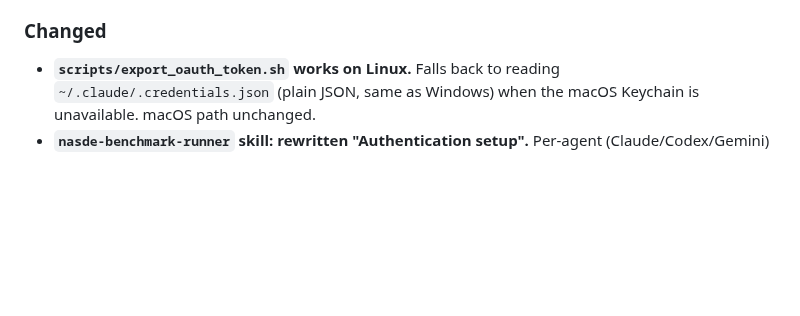
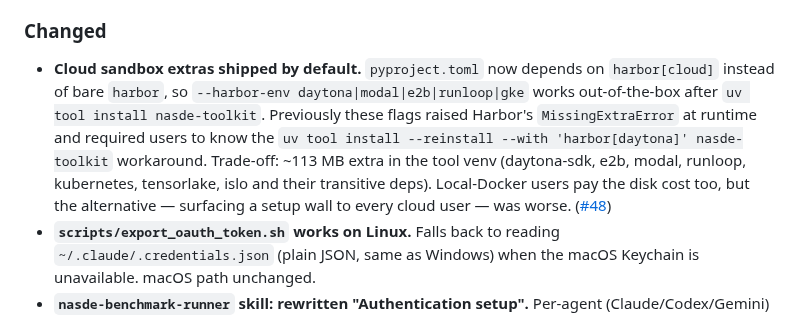
Before and after one commit to NoesisVision/nasde-toolkit, a Markdown page: CHANGELOG.md, the part around one of its changes. Drawn GitHub-style; blank space fills up the shorter version.

Commit message:
docs(changelog): record harbor[cloud] dependency switch (#48)
Co-Authored-By: Claude Opus 4.7 (1M context) <noreply@anthropic.com>

```diff
--- a/CHANGELOG.md
+++ b/CHANGELOG.md
@@ -23,6 +23,15 @@ See [docs/RELEASING.md](docs/RELEASING.md) for the release procedure.
   Repo `scripts/` stays as the public-facing copy (for existing external links). ([#45])
 
 ### Changed
+- **Cloud sandbox extras shipped by default.** `pyproject.toml` now depends on
+  `harbor[cloud]` instead of bare `harbor`, so `--harbor-env daytona|modal|e2b|runloop|gke`
+  works out-of-the-box after `uv tool install nasde-toolkit`. Previously these flags
+  raised Harbor's `MissingExtraError` at runtime and required users to know the
+  `uv tool install --reinstall --with 'harbor[daytona]' nasde-toolkit` workaround.
+  Trade-off: ~113 MB extra in the tool venv (daytona-sdk, e2b, modal, runloop,
+  kubernetes, tensorlake, islo and their transitive deps). Local-Docker users pay
+  the disk cost too, but the alternative — surfacing a setup wall to every cloud
+  user — was worse. ([#48])
 - **`scripts/export_oauth_token.sh` works on Linux.** Falls back to reading
   `~/.claude/.credentials.json` (plain JSON, same as Windows) when the macOS Keychain
   is unavailable. macOS path unchanged.
```
Also changed, not shown: other parts of CHANGELOG.md (+1 -0 lines).
